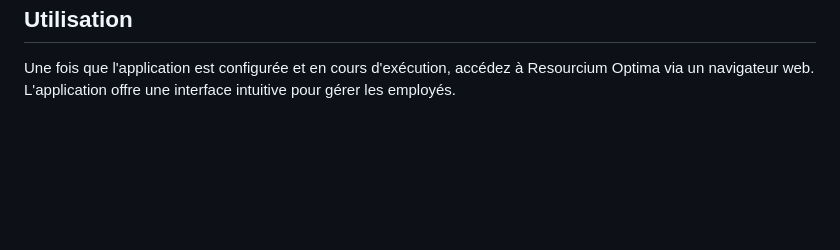
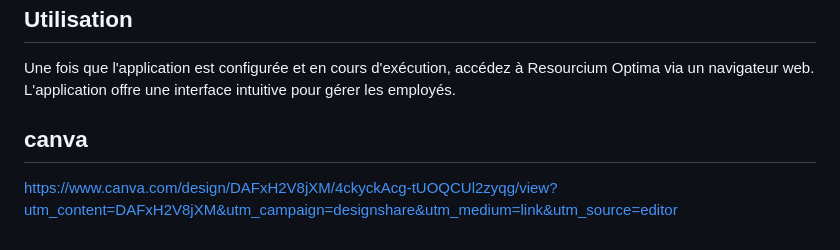
Before and after one commit to nouhailamadrani1/Jakarta_EE_Configuration, a Markdown page: README.md, the part around the change. Drawn GitHub-style; blank space fills up the shorter version.

```diff
--- a/README.md
+++ b/README.md
@@ -71,3 +71,6 @@ Le projet utilise Jakarta EE et Hibernate pour le développement de l'applicatio
 
 ## Utilisation
 Une fois que l'application est configurée et en cours d'exécution, accédez à Resourcium Optima via un navigateur web. L'application offre une interface intuitive pour gérer les employés.
+
+## canva
+https://www.canva.com/design/DAFxH2V8jXM/4ckyckAcg-tUOQCUl2zyqg/view?utm_content=DAFxH2V8jXM&utm_campaign=designshare&utm_medium=link&utm_source=editor
```
